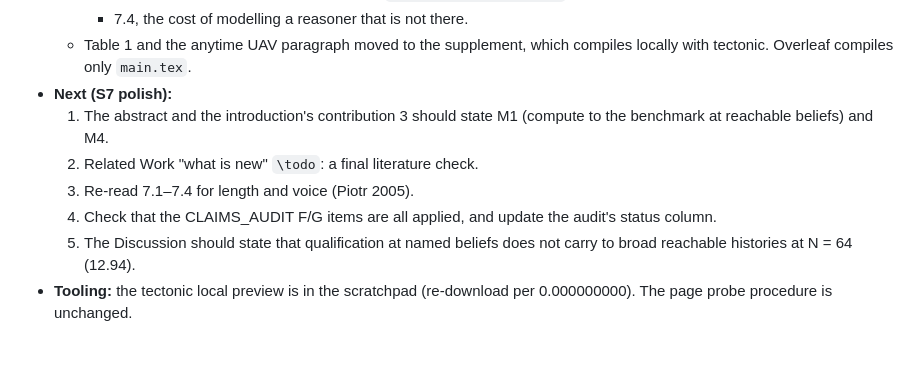
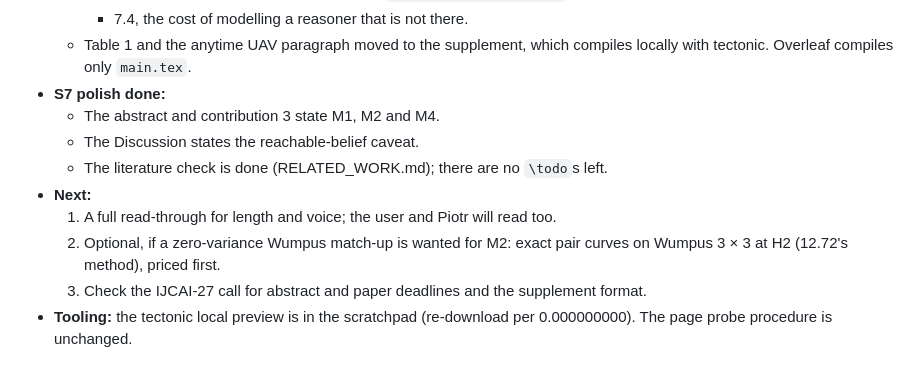
Before and after one commit to huytruong1810/ipomcp, a Markdown page: docs/HANDOFF.md, the part around the change. GitHub-like rendering.

```diff
--- a/docs/HANDOFF.md
+++ b/docs/HANDOFF.md
@@ -53,12 +53,14 @@ Last updated October 22, 2026, 00:15, for a fresh session. Claude is the sole ow
     - 7.3, when one more level pays: Figure 3 `level_matchups_col.pdf`, the exact matrix;
     - 7.4, the cost of modelling a reasoner that is not there.
   - Table 1 and the anytime UAV paragraph moved to the supplement, which compiles locally with tectonic. Overleaf compiles only `main.tex`.
-- **Next (S7 polish):**
-  1. The abstract and the introduction's contribution 3 should state M1 (compute to the benchmark at reachable beliefs) and M4.
-  2. Related Work "what is new" `\todo`: a final literature check.
-  3. Re-read 7.1–7.4 for length and voice (Piotr 2005).
-  4. Check that the CLAIMS_AUDIT F/G items are all applied, and update the audit's status column.
-  5. The Discussion should state that qualification at named beliefs does not carry to broad reachable histories at N = 64 (12.94).
+- **S7 polish done:**
+  - The abstract and contribution 3 state M1, M2 and M4.
+  - The Discussion states the reachable-belief caveat.
+  - The literature check is done (RELATED_WORK.md); there are no `\todo`s left.
+- **Next:**
+  1. A full read-through for length and voice; the user and Piotr will read too.
+  2. Optional, if a zero-variance Wumpus match-up is wanted for M2: exact pair curves on Wumpus 3 × 3 at H2 (12.72's method), priced first.
+  3. Check the IJCAI-27 call for abstract and paper deadlines and the supplement format.
 - **Tooling:** the tectonic local preview is in the scratchpad (re-download per 0.000000000). The page probe procedure is unchanged.
 
 ### 0.0000000000 Start here (October 22): make the paper stellar: take-home results, low variance, fidelity backups
```
Also changed, not shown: docs/RELATED_WORK.md (+6 -0 lines).
